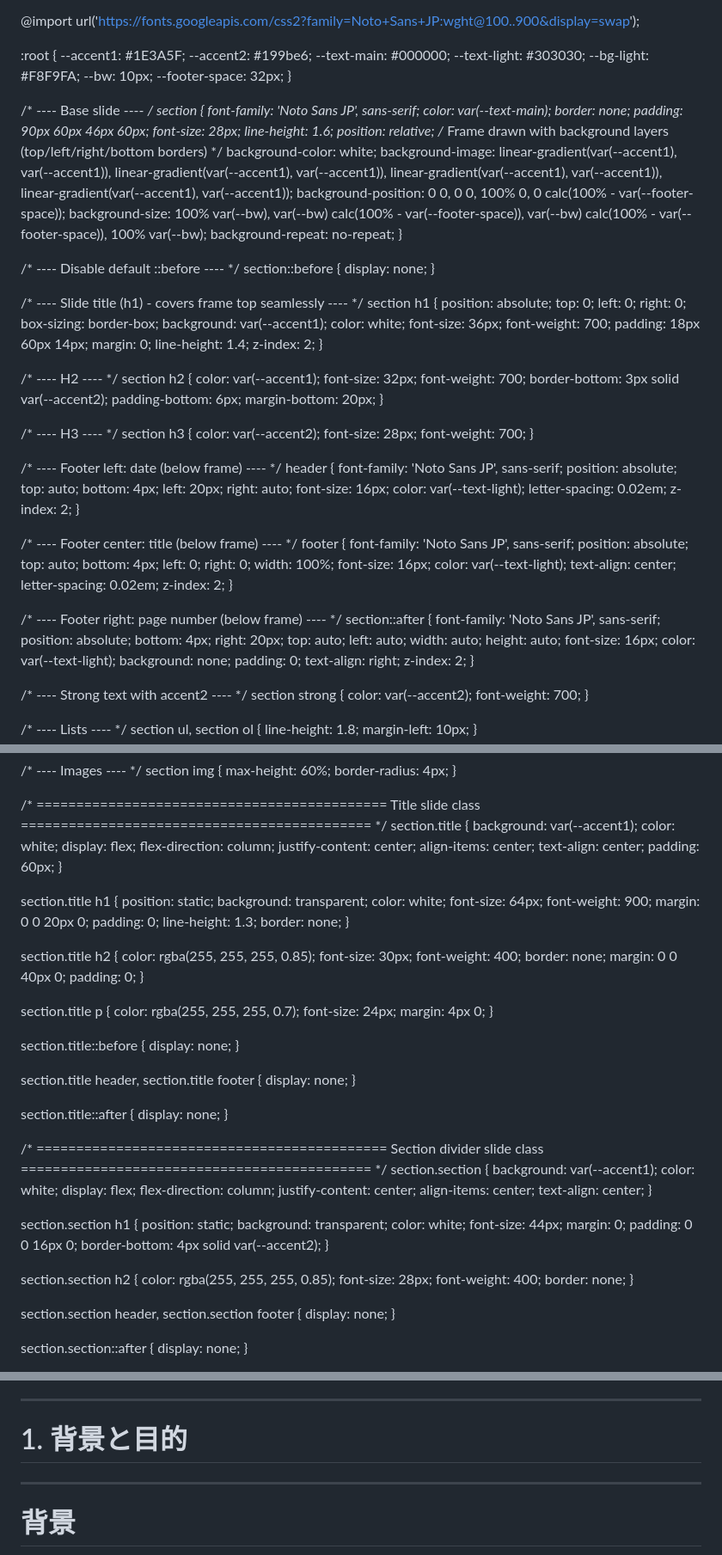
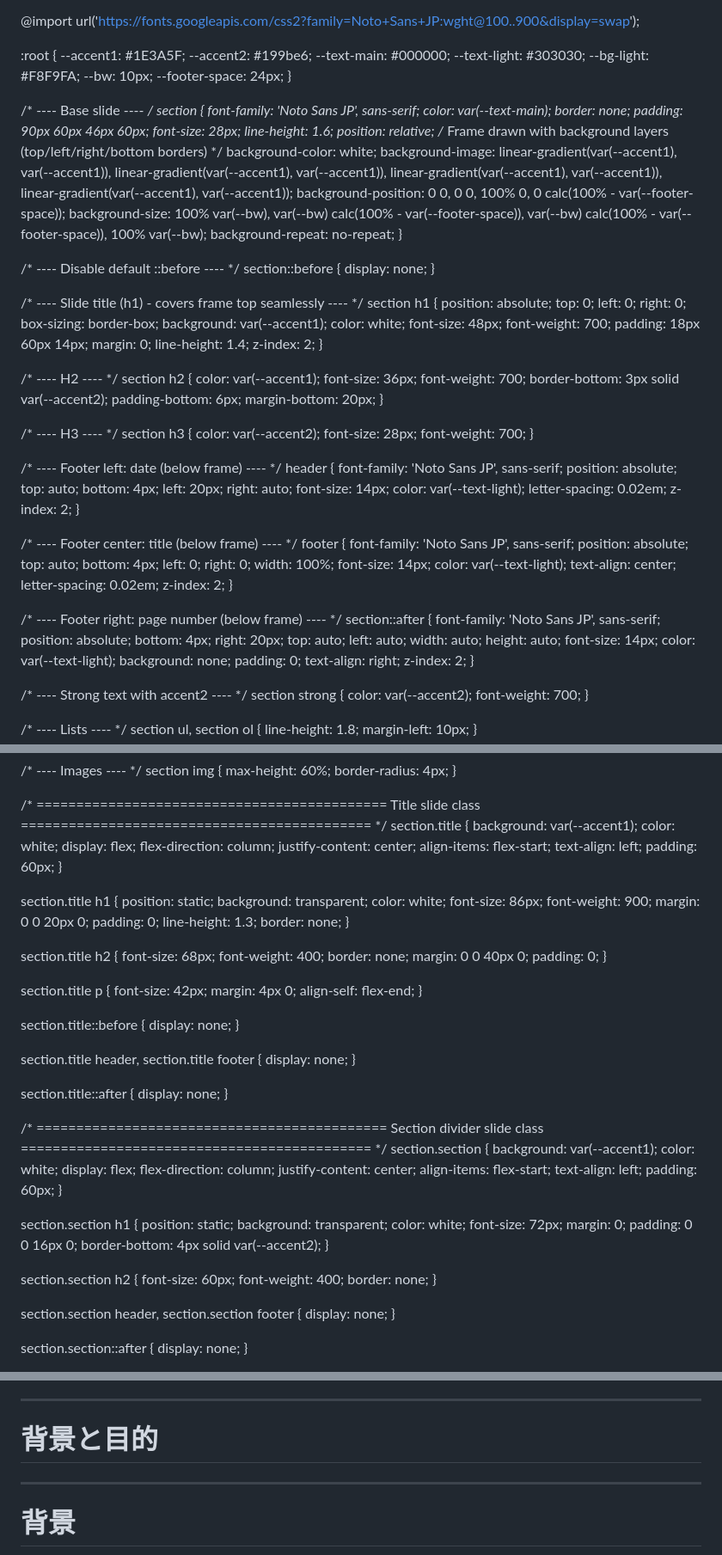
Before and after one commit to tnagakubo/similarity_metrics, a Markdown page: templates/marp_slide_template.md, 3 parts joined by grey strips. Shown at 86% size. Drawn GitHub-style.

```diff
--- a/templates/marp_slide_template.md
+++ b/templates/marp_slide_template.md
@@ -20,7 +20,7 @@ style: |
     --text-light: #303030;
     --bg-light: #F8F9FA;
     --bw: 10px;
-    --footer-space: 32px;
+    --footer-space: 24px;
   }
 
   /* ---- Base slide ---- */
@@ -66,7 +66,7 @@ style: |
     box-sizing: border-box;
     background: var(--accent1);
     color: white;
-    font-size: 36px;
+    font-size: 48px;
     font-weight: 700;
     padding: 18px 60px 14px;
     margin: 0;
@@ -77,7 +77,7 @@ style: |
   /* ---- H2 ---- */
   section h2 {
     color: var(--accent1);
-    font-size: 32px;
+    font-size: 36px;
     font-weight: 700;
     border-bottom: 3px solid var(--accent2);
     padding-bottom: 6px;
@@ -99,7 +99,7 @@ style: |
     bottom: 4px;
     left: 20px;
     right: auto;
-    font-size: 16px;
+    font-size: 14px;
     color: var(--text-light);
     letter-spacing: 0.02em;
     z-index: 2;
@@ -114,7 +114,7 @@ style: |
     left: 0;
     right: 0;
     width: 100%;
-    font-size: 16px;
+    font-size: 14px;
     color: var(--text-light);
     text-align: center;
     letter-spacing: 0.02em;
@@ -131,7 +131,7 @@ style: |
     left: auto;
     width: auto;
     height: auto;
-    font-size: 16px;
+    font-size: 14px;
     color: var(--text-light);
     background: none;
     padding: 0;
@@ -233,8 +233,8 @@ style: |
     display: flex;
     flex-direction: column;
     justify-content: center;
-    align-items: center;
-    text-align: center;
+    align-items: flex-start;
+    text-align: left;
     padding: 60px;
   }
 
@@ -242,7 +242,7 @@ style: |
     position: static;
     background: transparent;
     color: white;
-    font-size: 64px;
+    font-size: 86px;
     font-weight: 900;
     margin: 0 0 20px 0;
     padding: 0;
@@ -251,8 +251,7 @@ style: |
   }
 
   section.title h2 {
-    color: rgba(255, 255, 255, 0.85);
-    font-size: 30px;
+    font-size: 68px;
     font-weight: 400;
     border: none;
     margin: 0 0 40px 0;
@@ -260,9 +259,9 @@ style: |
   }
 
   section.title p {
-    color: rgba(255, 255, 255, 0.7);
-    font-size: 24px;
+    font-size: 42px;
     margin: 4px 0;
+    align-self: flex-end;
   }
 
   section.title::before {
@@ -287,23 +286,23 @@ style: |
     display: flex;
     flex-direction: column;
     justify-content: center;
-    align-items: center;
-    text-align: center;
+    align-items: flex-start;
+    text-align: left;
+    padding: 60px;
   }
 
   section.section h1 {
     position: static;
     background: transparent;
     color: white;
-    font-size: 44px;
+    font-size: 72px;
     margin: 0;
     padding: 0 0 16px 0;
     border-bottom: 4px solid var(--accent2);
   }
 
   section.section h2 {
-    color: rgba(255, 255, 255, 0.85);
-    font-size: 28px;
+    font-size: 60px;
     font-weight: 400;
     border: none;
   }
@@ -400,7 +399,7 @@ Tak Nagakubo
 
 <!-- _class: section -->
 
-# 1. 背景と目的
+# 背景と目的
 
 ---
 
```
